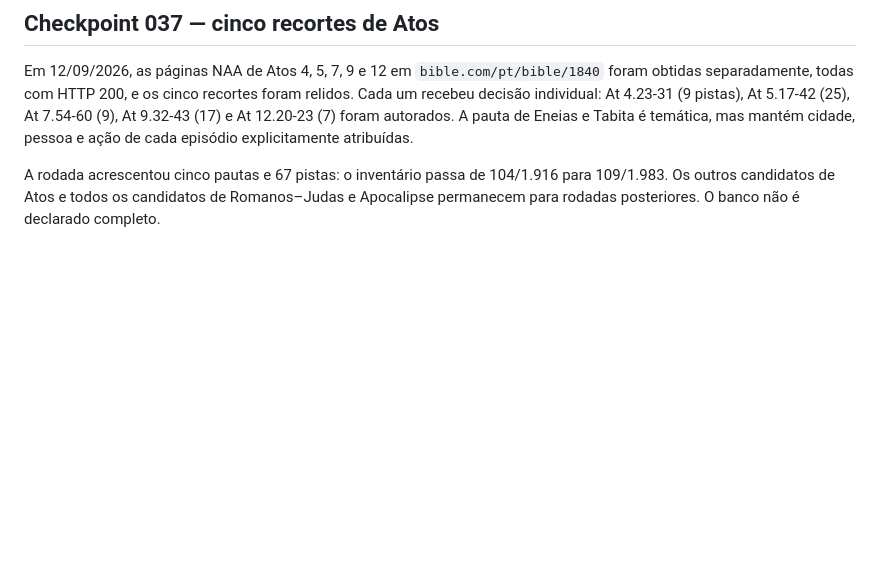
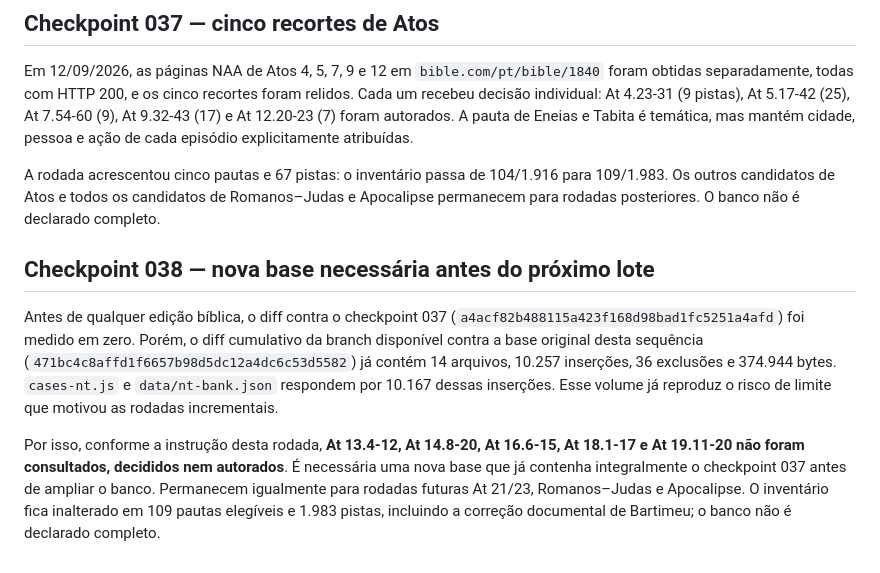
Before and after one commit to DrMarioNascimento/Mosaico-Card, a Markdown page: docs/AUDITORIA-INDIVIDUAL-RECORTES.md, the part around the change. Drawn GitHub-style; blank space fills up the shorter version.

Commit message:
Registra necessidade de nova base após checkpoint 037

```diff
--- a/docs/AUDITORIA-INDIVIDUAL-RECORTES.md
+++ b/docs/AUDITORIA-INDIVIDUAL-RECORTES.md
@@ -128,3 +128,9 @@ O lote acrescentou cinco pautas e 62 pistas, elevando o inventário de 99/1.854
 Em 12/09/2026, as páginas NAA de Atos 4, 5, 7, 9 e 12 em `bible.com/pt/bible/1840` foram obtidas separadamente, todas com HTTP 200, e os cinco recortes foram relidos. Cada um recebeu decisão individual: At 4.23-31 (9 pistas), At 5.17-42 (25), At 7.54-60 (9), At 9.32-43 (17) e At 12.20-23 (7) foram autorados. A pauta de Eneias e Tabita é temática, mas mantém cidade, pessoa e ação de cada episódio explicitamente atribuídas.
 
 A rodada acrescentou cinco pautas e 67 pistas: o inventário passa de 104/1.916 para 109/1.983. Os outros candidatos de Atos e todos os candidatos de Romanos–Judas e Apocalipse permanecem para rodadas posteriores. O banco não é declarado completo.
+
+## Checkpoint 038 — nova base necessária antes do próximo lote
+
+Antes de qualquer edição bíblica, o diff contra o checkpoint 037 (`a4acf82b488115a423f168d98bad1fc5251a4afd`) foi medido em zero. Porém, o diff cumulativo da branch disponível contra a base original desta sequência (`471bc4c8affd1f6657b98d5dc12a4dc6c53d5582`) já contém 14 arquivos, 10.257 inserções, 36 exclusões e 374.944 bytes. `cases-nt.js` e `data/nt-bank.json` respondem por 10.167 dessas inserções. Esse volume já reproduz o risco de limite que motivou as rodadas incrementais.
+
+Por isso, conforme a instrução desta rodada, **At 13.4-12, At 14.8-20, At 16.6-15, At 18.1-17 e At 19.11-20 não foram consultados, decididos nem autorados**. É necessária uma nova base que já contenha integralmente o checkpoint 037 antes de ampliar o banco. Permanecem igualmente para rodadas futuras At 21/23, Romanos–Judas e Apocalipse. O inventário fica inalterado em 109 pautas elegíveis e 1.983 pistas, incluindo a correção documental de Bartimeu; o banco não é declarado completo.
```
Also changed, not shown: docs/BANCO-NT-MESTRE.md (+6 -0 lines).
